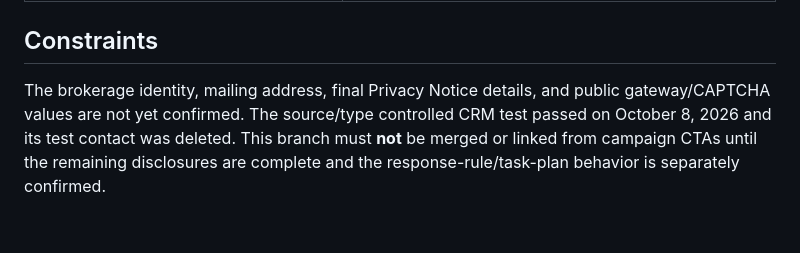
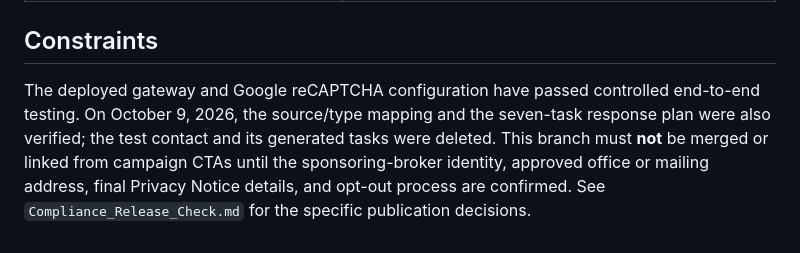
Before and after one commit to RaduM1977/radurealtor-website, a Markdown page: plan.md, the part around the change. Rendered like a GitHub page.

Commit message:
Add buyer form launch disclosure checklist

```diff
--- a/plan.md
+++ b/plan.md
@@ -60,4 +60,4 @@ The client never receives the Top Producer intake address or CAPTCHA secret. Gat
 
 ## Constraints
 
-The brokerage identity, mailing address, final Privacy Notice details, and public gateway/CAPTCHA values are not yet confirmed. The source/type controlled CRM test passed on October 8, 2026 and its test contact was deleted. This branch must **not** be merged or linked from campaign CTAs until the remaining disclosures are complete and the response-rule/task-plan behavior is separately confirmed.
+The deployed gateway and Google reCAPTCHA configuration have passed controlled end-to-end testing. On October 9, 2026, the source/type mapping and the seven-task response plan were also verified; the test contact and its generated tasks were deleted. This branch must **not** be merged or linked from campaign CTAs until the sponsoring-broker identity, approved office or mailing address, final Privacy Notice details, and opt-out process are confirmed. See `Compliance_Release_Check.md` for the specific publication decisions.
```
Also changed, not shown: Compliance_Release_Check.md (added, +40 -0 lines).
